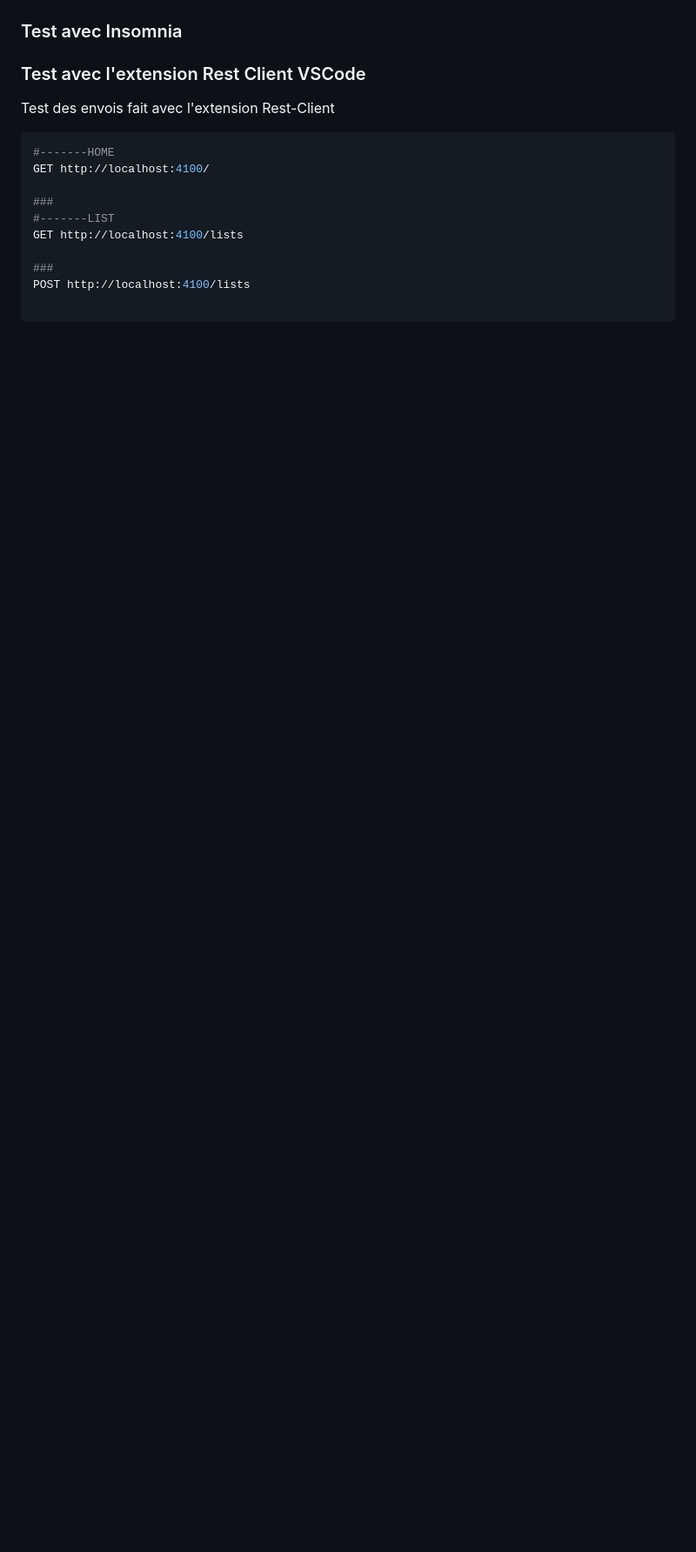
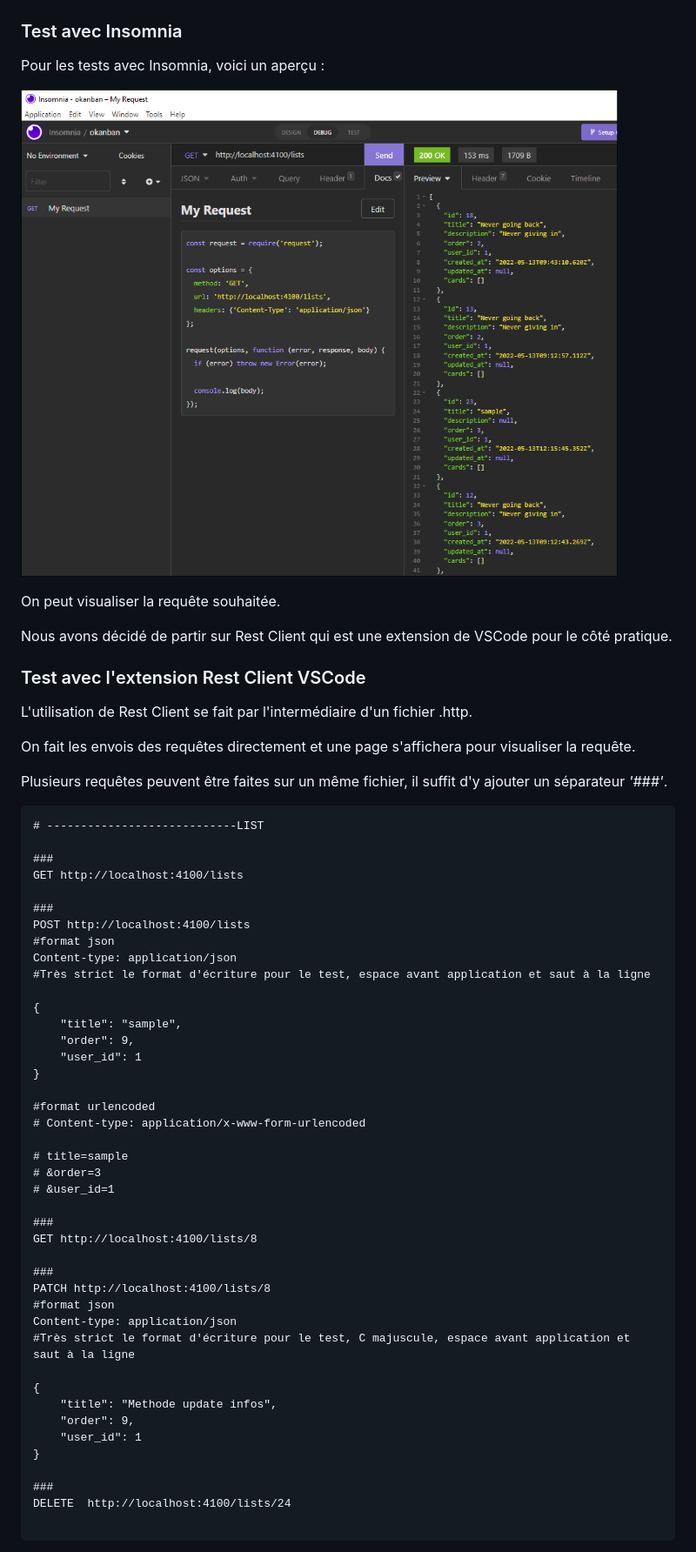
Before and after one commit to helene-nguyen/oKanban, a Markdown page: __docs/ApiRest.md, the part around the change printed below. Shown: that part at 87% size. Rendered like a GitHub page; blank space fills up the shorter version.

Commit message:
[docs]: update info in apirest.md

````diff
--- a/__docs/ApiRest.md
+++ b/__docs/ApiRest.md
@@ -370,19 +397,63 @@ Ici aussi on met les conditions d'existence pour chaque élément à modifier et
 ### Test avec Insomnia
+
+Pour les tests avec Insomnia, voici un aperçu :
+
+![insmonia](./images/insomnia.png)
+
+On peut visualiser la requête souhaitée.
+
+Nous avons décidé de partir sur Rest Client qui est une extension de VSCode pour le côté pratique.
 
 ### Test avec l'extension Rest Client VSCode
 
-Test des envois fait avec l'extension Rest-Client
+L'utilisation de Rest Client se fait par l'intermédiaire d'un fichier .http.
 
-```shell
-#-------HOME
-GET http://localhost:4100/
+On fait les envois des requêtes directement et une page s'affichera pour visualiser la requête.
+
+Plusieurs requêtes peuvent être faites sur un même fichier, il suffit d'y ajouter un séparateur *'###'*.
+
+```text
+# ----------------------------LIST
 
 ###
-#-------LIST
 GET http://localhost:4100/lists
 
 ###
 POST http://localhost:4100/lists
+#format json
+Content-type: application/json
+#Très strict le format d'écriture pour le test, espace avant application et saut à la ligne
+
+{
+    "title": "sample",
+    "order": 9,
+    "user_id": 1
+}
+
+#format urlencoded
+# Content-type: application/x-www-form-urlencoded
+
+# title=sample
+# &order=3
+# &user_id=1
+
+###
+GET http://localhost:4100/lists/8
+
+###
+PATCH http://localhost:4100/lists/8
+#format json
+Content-type: application/json
+#Très strict le format d'écriture pour le test, C majuscule, espace avant application et saut à la ligne
+
+{
+    "title": "Methode update infos",
+    "order": 9,
+    "user_id": 1
+}
+
+###
+DELETE  http://localhost:4100/lists/24
 
 ```
 
````
Also changed, not shown: other parts of __docs/ApiRest.md (+61 -15 lines), __docs/images/patch.gif (added), 5 other files.
